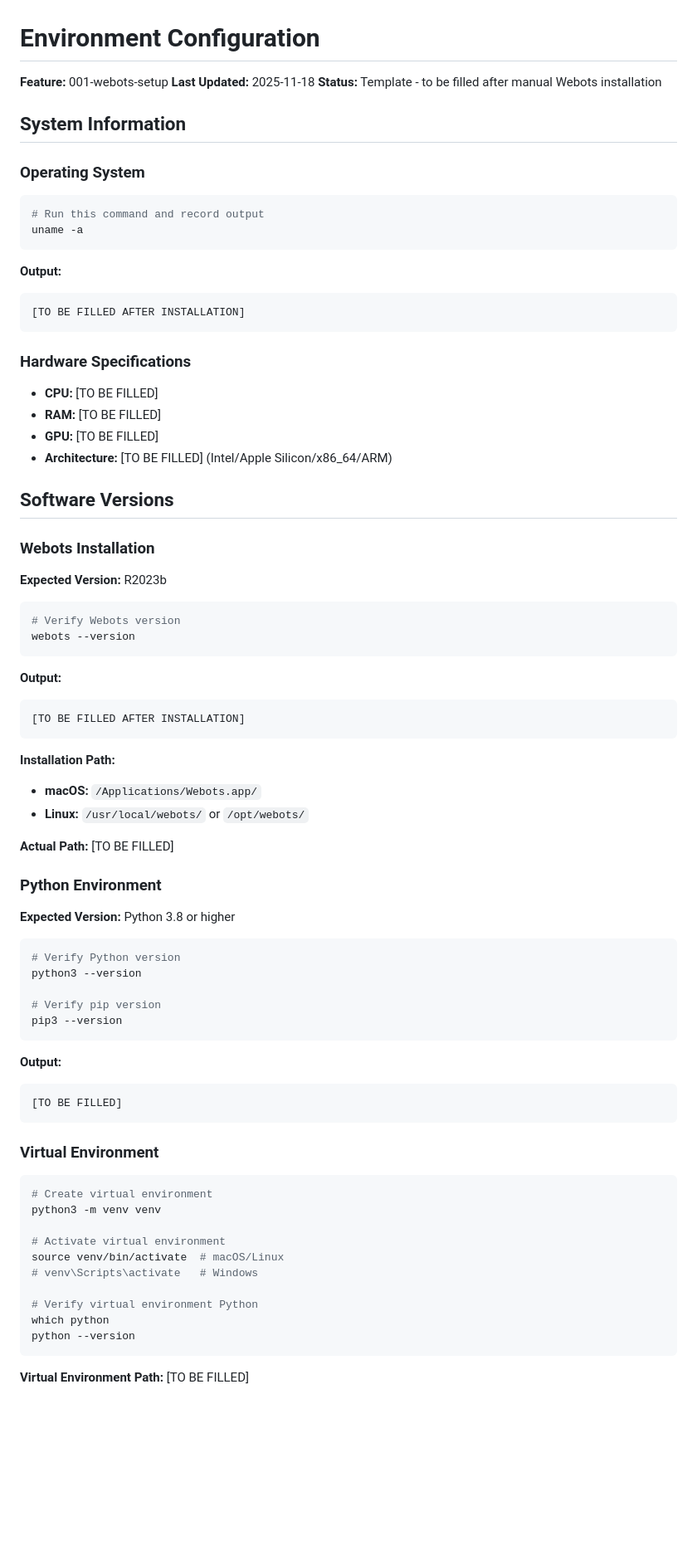
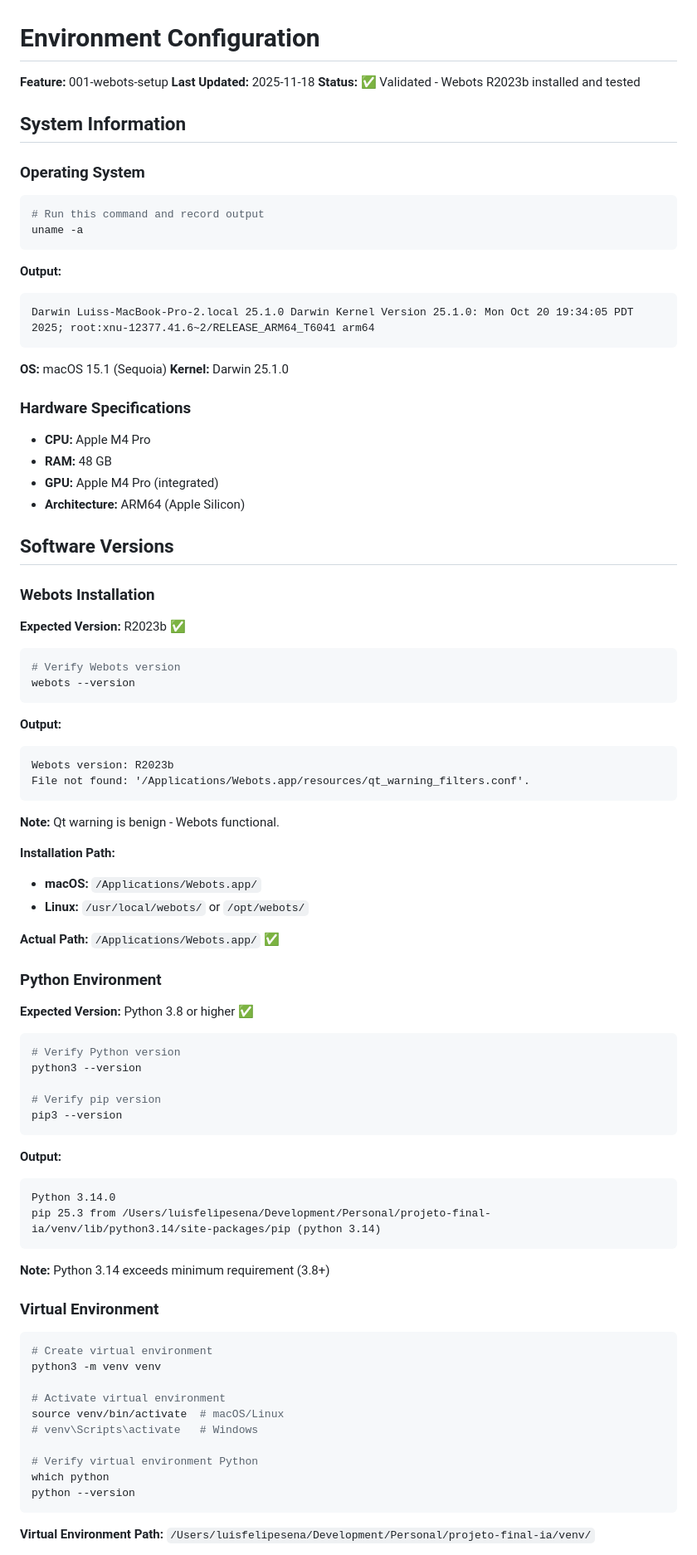
Before and after one commit to luisfelipesena/projeto-final-ia, a Markdown page: docs/environment.md, the part around one of its changes. Shown at 83% size. GitHub-like rendering; blank space fills up the shorter version.

````diff
--- a/docs/environment.md
+++ b/docs/environment.md
@@ -2,7 +2,7 @@
 
 **Feature:** 001-webots-setup
 **Last Updated:** 2025-11-18
-**Status:** Template - to be filled after manual Webots installation
+**Status:** ✅ Validated - Webots R2023b installed and tested
 
 ## System Information
 
@@ -14,20 +14,23 @@ uname -a
 
 **Output:**
 ```
-[TO BE FILLED AFTER INSTALLATION]
+Darwin Luiss-MacBook-Pro-2.local 25.1.0 Darwin Kernel Version 25.1.0: Mon Oct 20 19:34:05 PDT 2025; root:xnu-12377.41.6~2/RELEASE_ARM64_T6041 arm64
 ```
 
+**OS:** macOS 15.1 (Sequoia)
+**Kernel:** Darwin 25.1.0
+
 ### Hardware Specifications
-- **CPU:** [TO BE FILLED]
-- **RAM:** [TO BE FILLED]
-- **GPU:** [TO BE FILLED]
-- **Architecture:** [TO BE FILLED] (Intel/Apple Silicon/x86_64/ARM)
+- **CPU:** Apple M4 Pro
+- **RAM:** 48 GB
+- **GPU:** Apple M4 Pro (integrated)
+- **Architecture:** ARM64 (Apple Silicon)
 
 ## Software Versions
 
 ### Webots Installation
 
-**Expected Version:** R2023b
+**Expected Version:** R2023b ✅
 
 ```bash
 # Verify Webots version
@@ -36,18 +39,21 @@ webots --version
 
 **Output:**
 ```
-[TO BE FILLED AFTER INSTALLATION]
+Webots version: R2023b
+File not found: '/Applications/Webots.app/resources/qt_warning_filters.conf'.
 ```
+
+**Note:** Qt warning is benign - Webots functional.
 
 **Installation Path:**
 - **macOS:** `/Applications/Webots.app/`
 - **Linux:** `/usr/local/webots/` or `/opt/webots/`
 
-**Actual Path:** [TO BE FILLED]
+**Actual Path:** `/Applications/Webots.app/` ✅
 
 ### Python Environment
 
-**Expected Version:** Python 3.8 or higher
+**Expected Version:** Python 3.8 or higher ✅
 
 ```bash
 # Verify Python version
@@ -59,8 +65,11 @@ pip3 --version
 
 **Output:**
 ```
-[TO BE FILLED]
+Python 3.14.0
+pip 25.3 from /Users/luisfelipesena/Development/Personal/projeto-final-ia/venv/lib/python3.14/site-packages/pip (python 3.14)
 ```
+
+**Note:** Python 3.14 exceeds minimum requirement (3.8+)
 
 ### Virtual Environment
 
@@ -77,5 +86,5 @@ which python
 python --version
 ```
 
-**Virtual Environment Path:** [TO BE FILLED]
+**Virtual Environment Path:** `/Users/luisfelipesena/Development/Personal/projeto-final-ia/venv/`
 
````
Also changed, not shown: other parts of docs/environment.md (+80 -47 lines).
